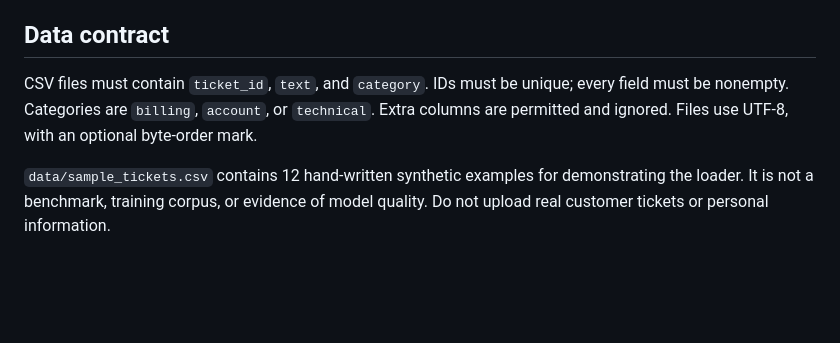
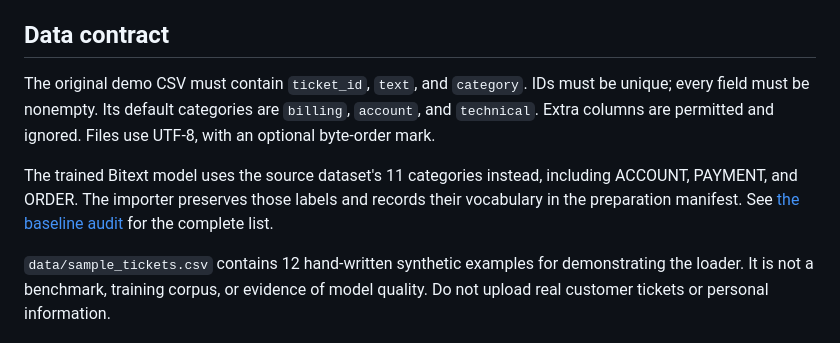
Before and after one commit to olabanjiolaide/support-ticket-ai, a Markdown page: README.md, the part around the change. Drawn GitHub-style; blank space fills up the shorter version.

Commit message:
docs: clarify demo schema versus trained model categories

```diff
--- a/README.md
+++ b/README.md
@@ -40,7 +40,9 @@ Run commands from the repository root. The sample-data command prints the number
 
 ## Data contract
 
-CSV files must contain `ticket_id`, `text`, and `category`. IDs must be unique; every field must be nonempty. Categories are `billing`, `account`, or `technical`. Extra columns are permitted and ignored. Files use UTF-8, with an optional byte-order mark.
+The original demo CSV must contain `ticket_id`, `text`, and `category`. IDs must be unique; every field must be nonempty. Its default categories are `billing`, `account`, and `technical`. Extra columns are permitted and ignored. Files use UTF-8, with an optional byte-order mark.
+
+The trained Bitext model uses the source dataset's 11 categories instead, including ACCOUNT, PAYMENT, and ORDER. The importer preserves those labels and records their vocabulary in the preparation manifest. See [the baseline audit](docs/04-baseline-results.md) for the complete list.
 
 `data/sample_tickets.csv` contains 12 hand-written synthetic examples for demonstrating the loader. It is not a benchmark, training corpus, or evidence of model quality. Do not upload real customer tickets or personal information.
 
```
